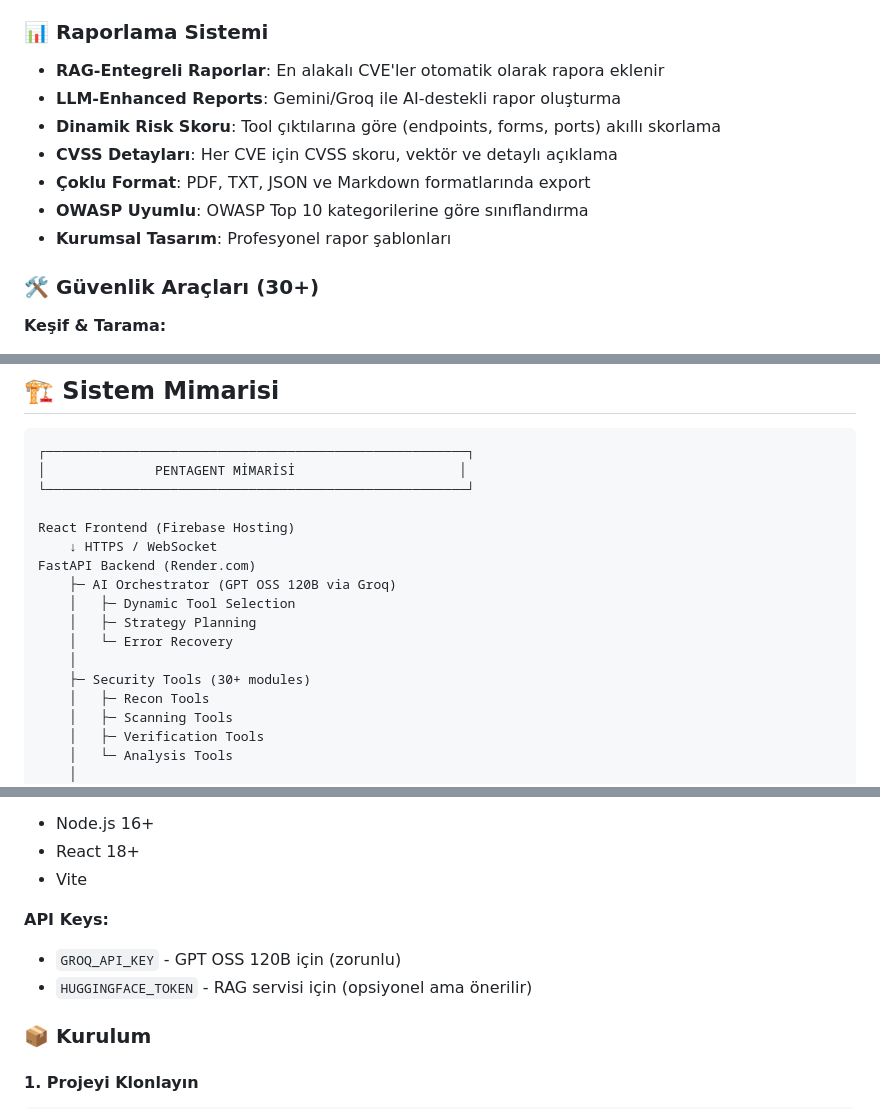
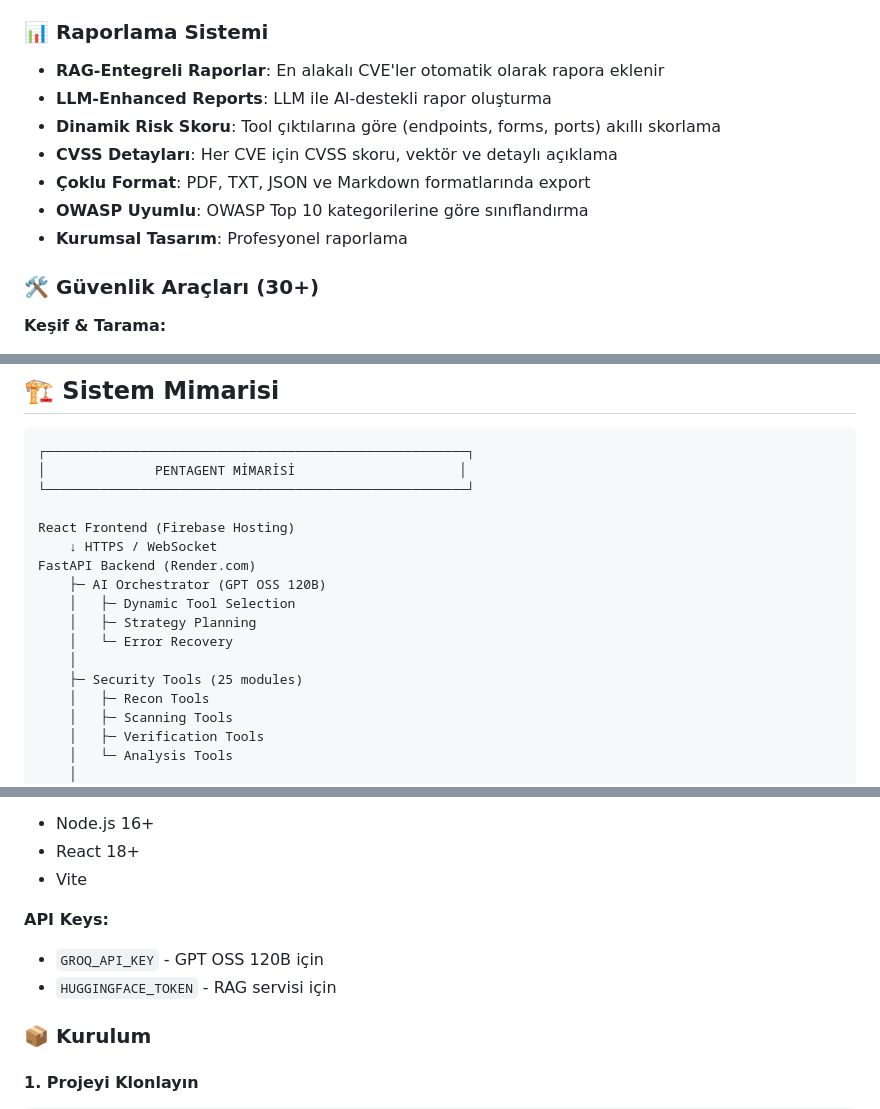
Before and after one commit to Pentagentr/Pentagent-Web, a Markdown page: README.md, 3 parts joined by grey strips. Drawn GitHub-style.

```diff
--- a/README.md
+++ b/README.md
@@ -51,12 +51,12 @@
 
 ### 📊 Raporlama Sistemi
 - **RAG-Entegreli Raporlar**: En alakalı CVE'ler otomatik olarak rapora eklenir
-- **LLM-Enhanced Reports**: Gemini/Groq ile AI-destekli rapor oluşturma
+- **LLM-Enhanced Reports**: LLM ile AI-destekli rapor oluşturma
 - **Dinamik Risk Skoru**: Tool çıktılarına göre (endpoints, forms, ports) akıllı skorlama
 - **CVSS Detayları**: Her CVE için CVSS skoru, vektör ve detaylı açıklama
 - **Çoklu Format**: PDF, TXT, JSON ve Markdown formatlarında export
 - **OWASP Uyumlu**: OWASP Top 10 kategorilerine göre sınıflandırma
-- **Kurumsal Tasarım**: Profesyonel rapor şablonları
+- **Kurumsal Tasarım**: Profesyonel raporlama
 
 ### 🛠️ Güvenlik Araçları (30+)
 **Keşif & Tarama:**
@@ -99,12 +99,12 @@
 React Frontend (Firebase Hosting)
     ↓ HTTPS / WebSocket
 FastAPI Backend (Render.com)
-    ├─ AI Orchestrator (GPT OSS 120B via Groq)
+    ├─ AI Orchestrator (GPT OSS 120B)
     │   ├─ Dynamic Tool Selection
     │   ├─ Strategy Planning
     │   └─ Error Recovery
     │
-    ├─ Security Tools (30+ modules)
+    ├─ Security Tools (25 modules)
     │   ├─ Recon Tools
     │   ├─ Scanning Tools
     │   ├─ Verification Tools
@@ -178,8 +178,8 @@ Sonuç: 0-100 arası normalize skor, minimum 15 (bulgu varsa)
 - Vite
 
 **API Keys:**
-- `GROQ_API_KEY` - GPT OSS 120B için (zorunlu)
-- `HUGGINGFACE_TOKEN` - RAG servisi için (opsiyonel ama önerilir)
+- `GROQ_API_KEY` - GPT OSS 120B için
+- `HUGGINGFACE_TOKEN` - RAG servisi için
 
 ### 📦 Kurulum
 
```
Also changed, not shown: other parts of README.md (+4 -46 lines).
